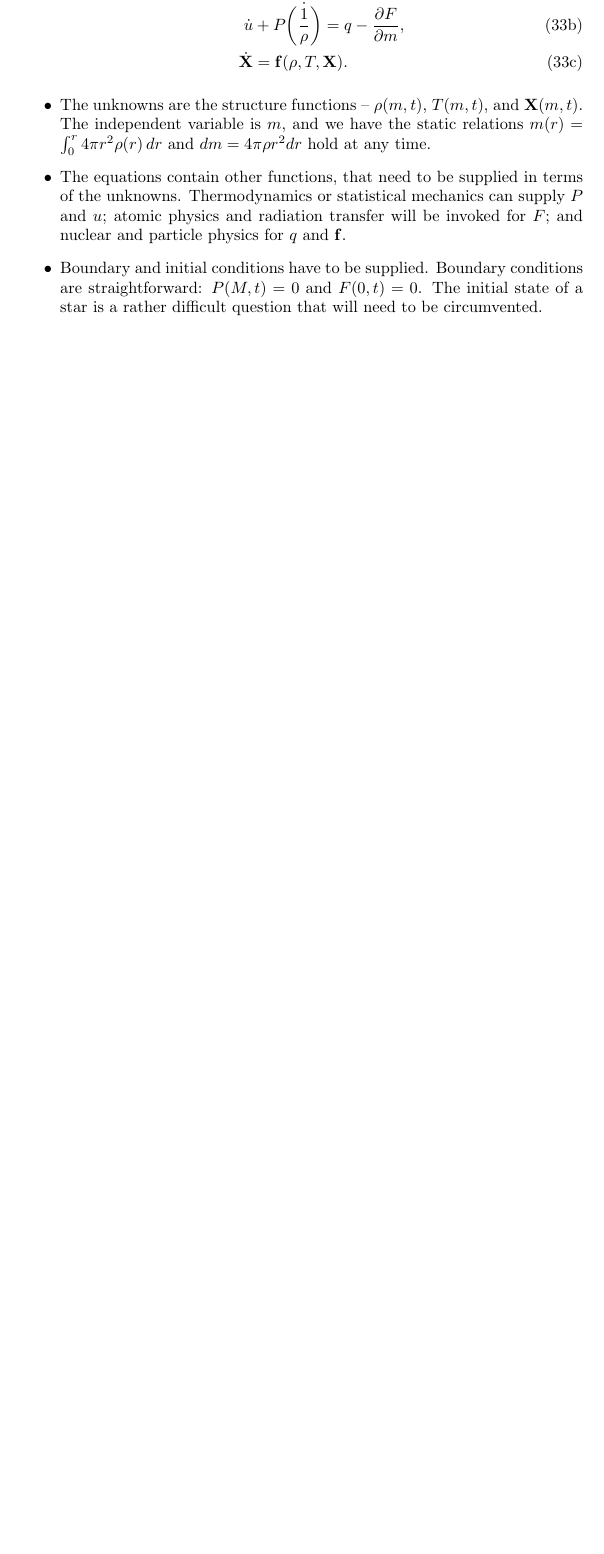
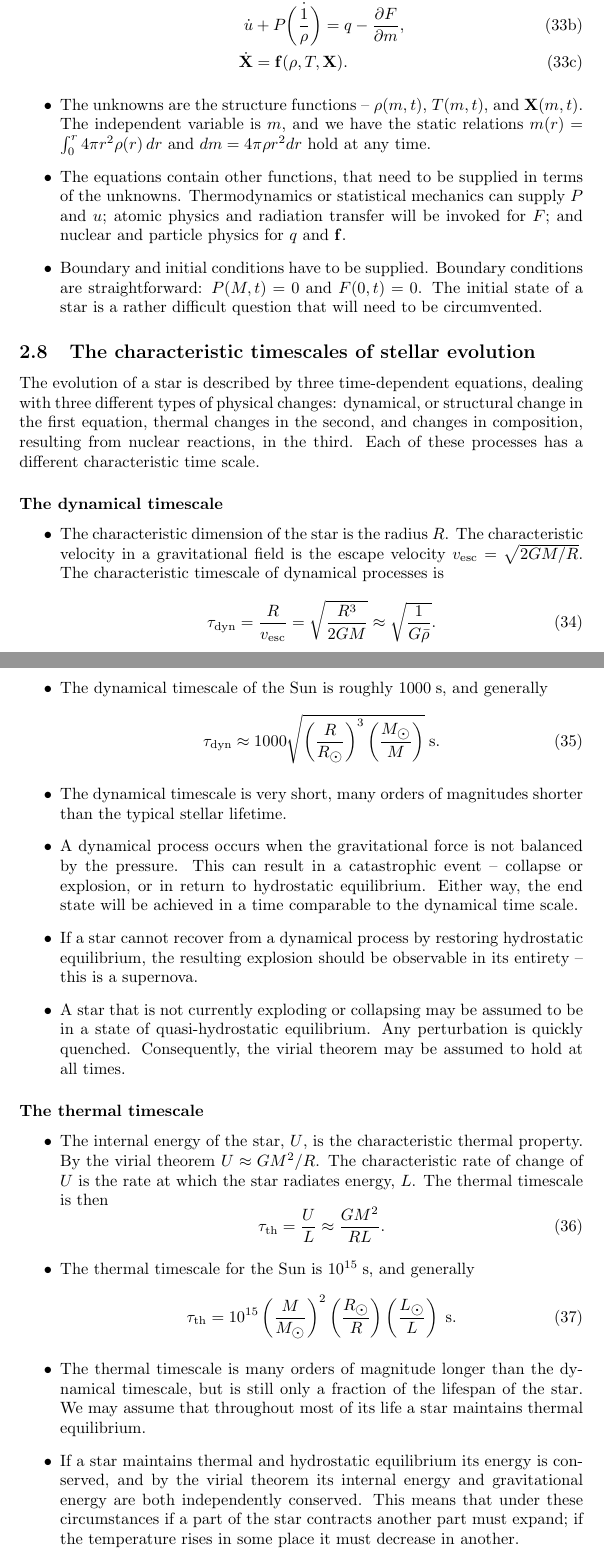
Before and after one commit to nmovshov/starz, a LaTeX paper (starz.tex): part of page 10 of 10 before the commit and two parts of pages 10 and 11 of 12 after it, the two joined at a grey line, cut so that both start at the same text, the shorter picture padded with empty space. Compiled offline with pdfLaTeX.

Commit message:
more sub sections

```diff
--- a/starz.tex
+++ b/starz.tex
@@ -17,6 +17,9 @@
 \newcommand{\code}[1]{\textsc{#1}}
 \newcommand{\eps}{\varepsilon}
 \newcommand{\Sun}{\astrosun}
+\newcommand{\rsun}{R_{\astrosun}}
+\newcommand{\msun}{M_{\astrosun}}
+\newcommand{\lsun}{L_{\astrosun}}
 \newcommand{\di}{\partial} % partial derivative
 \newcommand{\kros}{\times} % vector product
 \newcommand{\grad}{\boldsymbol{\nabla}} % gradient operator
@@ -476,3 +479,73 @@ are straightforward: $P(M,t)=0$ and $F(0,t)=0$. The initial state of a star is a
 rather difficult question that will need to be circumvented.
 \end{itemize}
 
+\subsection{The characteristic timescales of stellar evolution}
+The evolution of a star is described by three time-dependent equations, dealing
+with three different types of physical changes: dynamical, or structural change
+in the first equation, thermal changes in the second, and changes in
+composition, resulting from nuclear reactions, in the third. Each of these
+processes has a different characteristic time scale.
+
+\subsubsection*{The dynamical timescale}
+\begin{itemize}
+\item The characteristic dimension of the star is the radius $R$. The
+characteristic velocity in a gravitational field is the escape velocity
+$v\sub{esc}=\sqrt{2GM/R}$. The characteristic timescale of dynamical processes
+is
+\begin{equation}
+\tau\sub{dyn} = \frac{R}{v\sub{esc}} =
+\sqrt{\frac{R^3}{2GM}} \approx \sqrt{\frac{1}{G\bar{\rho}}}.
+\end{equation}
+
+\item The dynamical timescale of the Sun is roughly $1000\unit{s}$, and
+generally
+\begin{equation}
+\tau\sub{dyn} \approx
+1000\sqrt{\left(\frac{R}{\rsun}\right)^3\left(\frac{\msun}{M}\right)}
+\unit{s}.
+\end{equation}
+
+\item The dynamical timescale is very short, many orders of magnitudes shorter
+than the typical stellar lifetime.
+
+\item A dynamical process occurs when the gravitational force is not balanced
+by the pressure. This can result in a catastrophic event -- collapse or
+explosion, or in return to hydrostatic equilibrium. Either way, the end state
+will be achieved in a time comparable to the dynamical time scale.
+
+\item If a star cannot recover from a dynamical process by restoring hydrostatic
+equilibrium, the resulting explosion should be observable in its entirety --
+this is a supernova.
+
+\item A star that is not currently exploding or collapsing may be assumed to be
+in a state of quasi-hydrostatic equilibrium. Any perturbation is quickly
+quenched. Consequently, the virial theorem may be assumed to hold at all times.
+\end{itemize}
+
+\subsubsection*{The thermal timescale}
+\begin{itemize}
+\item The internal energy of the star, $U$, is the characteristic thermal
+property. By the virial theorem $U\approx{G}M^2/R$. The characteristic rate of
+change of $U$ is the rate at which the star radiates energy, $L$. The thermal
+timescale is then
+\begin{equation}
+\tau\sub{th} = \frac{U}{L} \approx \frac{GM^2}{RL}.
+\end{equation}
+
+\item The thermal timescale for the Sun is $10^{15}\unit{s}$, and generally
+\begin{equation}
+\tau\sub{th} =
+10^{15}\left(\frac{M}{\msun}\right)^2\left(\frac{\rsun}{R}\right)
+\left(\frac{\lsun}{L}\right)\unit{s}.
+\end{equation}
+
+\item The thermal timescale is many orders of magnitude longer than the
+dynamical timescale, but is still only a fraction of the lifespan of the star.
+We may assume that throughout most of its life a star maintains thermal
+equilibrium.
+
+\item If a star maintains thermal and hydrostatic equilibrium its energy is
+conserved, and by the virial theorem its internal energy and gravitational
+energy are both independently conserved. This means that under these
+circumstances if a part of the star contracts another part must expand; if the
+temperature rises in some place it must decrease in another.
```
Also changed, not shown: starz.tex (8 more changed lines).
